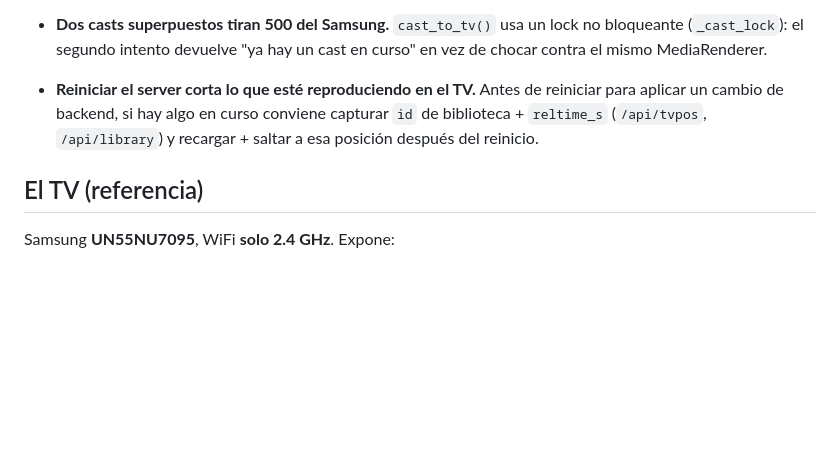
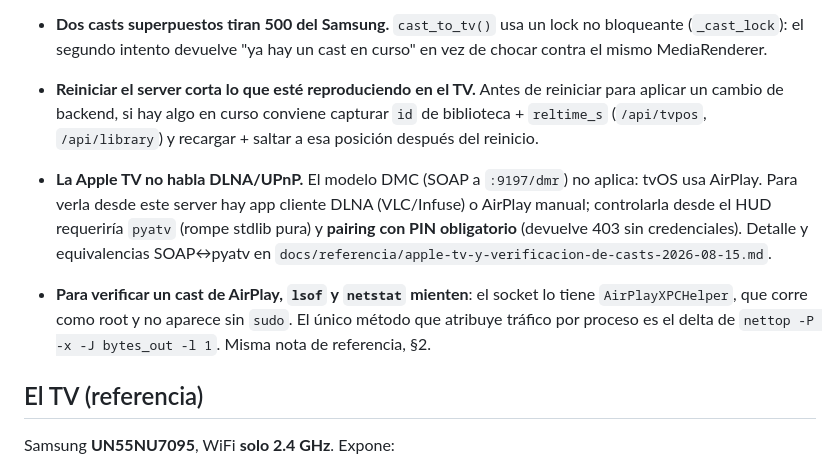
Before and after one commit to tinguinito/mac-dlna-cast, a Markdown page: CLAUDE.md, the part around the change. Rendered like a GitHub page; blank space fills up the shorter version.

```diff
--- a/CLAUDE.md
+++ b/CLAUDE.md
@@ -148,6 +148,18 @@ no, cae a la estimación de `/stats.json`. Endpoints de control:
   capturar `id` de biblioteca + `reltime_s` (`/api/tvpos`, `/api/library`) y
   recargar + saltar a esa posición después del reinicio.
 
+- **La Apple TV no habla DLNA/UPnP.** El modelo DMC (SOAP a `:9197/dmr`) no
+  aplica: tvOS usa AirPlay. Para verla desde este server hay app cliente DLNA
+  (VLC/Infuse) o AirPlay manual; controlarla desde el HUD requeriría `pyatv`
+  (rompe stdlib pura) y **pairing con PIN obligatorio** (devuelve 403 sin
+  credenciales). Detalle y equivalencias SOAP↔pyatv en
+  `docs/referencia/apple-tv-y-verificacion-de-casts-2026-08-15.md`.
+
+- **Para verificar un cast de AirPlay, `lsof` y `netstat` mienten**: el socket
+  lo tiene `AirPlayXPCHelper`, que corre como root y no aparece sin `sudo`. El
+  único método que atribuye tráfico por proceso es el delta de
+  `nettop -P -x -J bytes_out -l 1`. Misma nota de referencia, §2.
+
 ## El TV (referencia)
 
 Samsung **UN55NU7095**, WiFi **solo 2.4 GHz**. Expone:
```
Also changed, not shown: docs/referencia/apple-tv-y-verificacion-de-casts-2026-08-15.md (added, +108 -0 lines).
